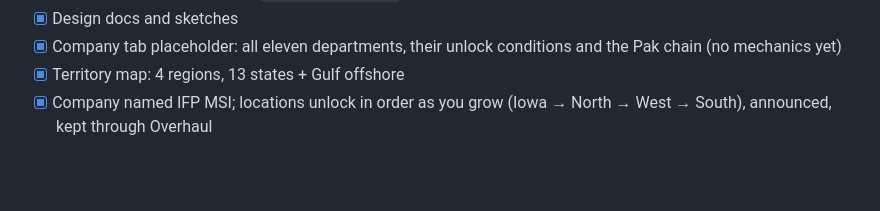
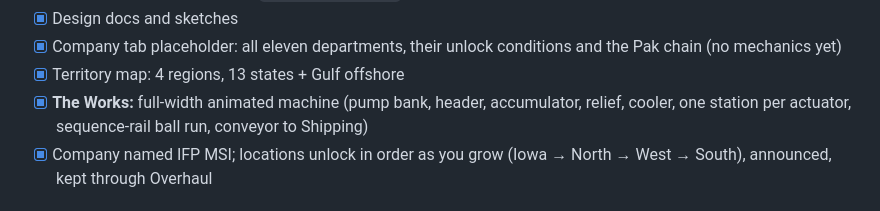
Before and after one commit to mrwuss/idle, a Markdown page: docs/ROADMAP.md, the part around the change. GitHub-like rendering; blank space fills up the shorter version.

```diff
--- a/docs/ROADMAP.md
+++ b/docs/ROADMAP.md
@@ -14,6 +14,7 @@
 - [x] Design docs and sketches
 - [x] Company tab placeholder: all eleven departments, their unlock conditions and the Pak chain (no mechanics yet)
 - [x] Territory map: 4 regions, 13 states + Gulf offshore
+- [x] **The Works:** full-width animated machine (pump bank, header, accumulator, relief, cooler, one station per actuator, sequence-rail ball run, conveyor to Shipping)
 - [x] Company named IFP MSI; locations unlock in order as you grow (Iowa → North → West → South), announced, kept through Overhaul
 
 ## v0.2 — Departments (the business layer)
```
Also changed, not shown: README.md (+3 -2 lines), docs/GAME_DESIGN.md (+22 -3 lines), docs/img/screenshot-midgame.png, 5 other files.
